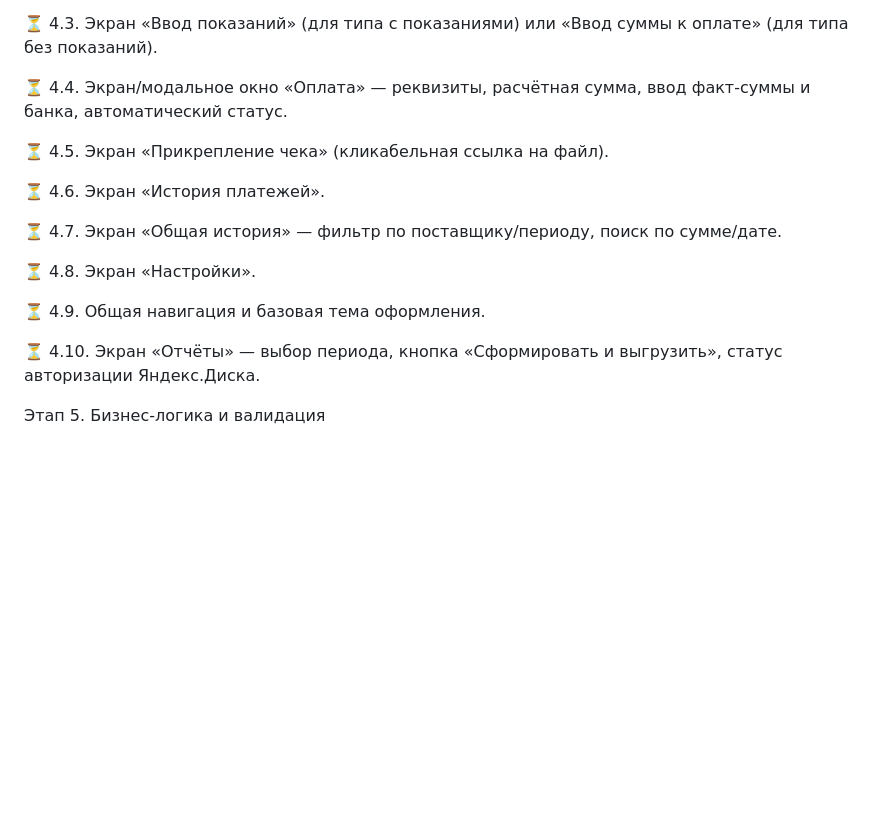
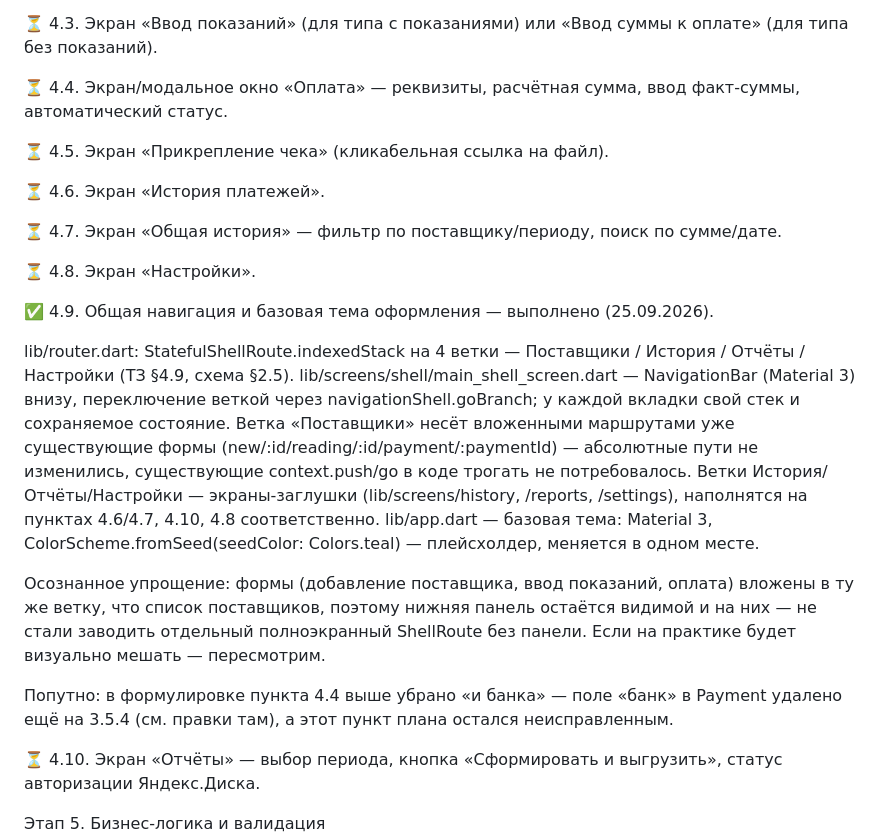
Before and after one commit to olegrtishchev-source/kommunalka, a Markdown page: План выполнения.md, the part around the change. GitHub-like rendering; blank space fills up the shorter version.

Commit message:
этап-4.9: журнал плана + попутный фикс формулировки 4.4 (убрано «банк»)

```diff
--- a/План выполнения.md
+++ b/План выполнения.md
@@ -701,7 +701,7 @@ lib/screens/reading_entry/reading_entry_screen.dart. При открытии —
 
 
 
-⏳ 4.4. Экран/модальное окно «Оплата» — реквизиты, расчётная сумма, ввод факт-суммы и банка, автоматический статус.
+⏳ 4.4. Экран/модальное окно «Оплата» — реквизиты, расчётная сумма, ввод факт-суммы, автоматический статус.
 
 
 
@@ -721,7 +721,13 @@ lib/screens/reading_entry/reading_entry_screen.dart. При открытии —
 
 
 
-⏳ 4.9. Общая навигация и базовая тема оформления.
+✅ 4.9. Общая навигация и базовая тема оформления — выполнено (25.09.2026).
+
+lib/router.dart: StatefulShellRoute.indexedStack на 4 ветки — Поставщики / История / Отчёты / Настройки (ТЗ §4.9, схема §2.5). lib/screens/shell/main_shell_screen.dart — NavigationBar (Material 3) внизу, переключение веткой через navigationShell.goBranch; у каждой вкладки свой стек и сохраняемое состояние. Ветка «Поставщики» несёт вложенными маршрутами уже существующие формы (new/:id/reading/:id/payment/:paymentId) — абсолютные пути не изменились, существующие context.push/go в коде трогать не потребовалось. Ветки История/Отчёты/Настройки — экраны-заглушки (lib/screens/history, /reports, /settings), наполнятся на пунктах 4.6/4.7, 4.10, 4.8 соответственно. lib/app.dart — базовая тема: Material 3, ColorScheme.fromSeed(seedColor: Colors.teal) — плейсхолдер, меняется в одном месте.
+
+Осознанное упрощение: формы (добавление поставщика, ввод показаний, оплата) вложены в ту же ветку, что список поставщиков, поэтому нижняя панель остаётся видимой и на них — не стали заводить отдельный полноэкранный ShellRoute без панели. Если на практике будет визуально мешать — пересмотрим.
+
+Попутно: в формулировке пункта 4.4 выше убрано «и банка» — поле «банк» в Payment удалено ещё на 3.5.4 (см. правки там), а этот пункт плана остался неисправленным.
 
 
 
```
